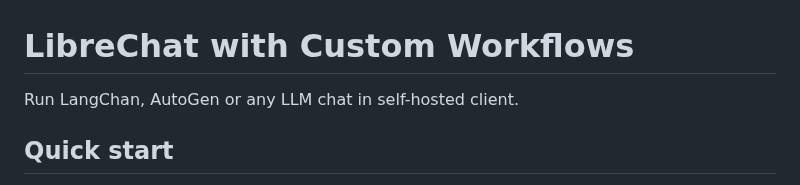
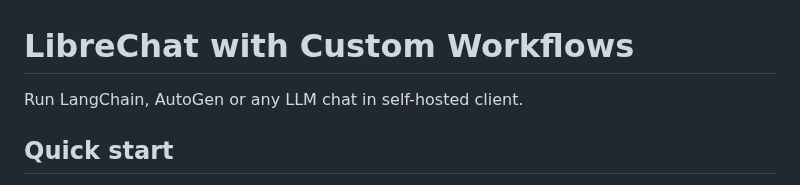
Before and after one commit to chodak166/librechat-cw, a Markdown page: README.md, the part around the change. Drawn GitHub-style.

```diff
--- a/README.md
+++ b/README.md
@@ -1,6 +1,6 @@
 # LibreChat with Custom Workflows
 
-Run LangChan, AutoGen or any LLM chat in self-hosted client.
+Run LangChain, AutoGen or any LLM chat in self-hosted client.
 
 ## Quick start
 
```
